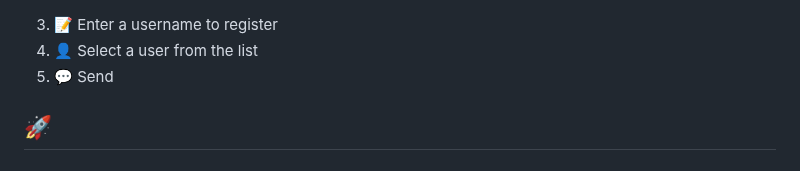
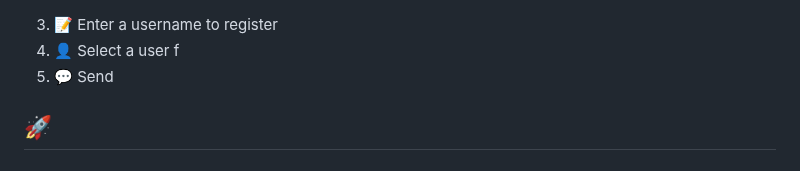
Before and after one commit to kelvinagyareyeboah/ChatChain, a Markdown page: README.md, the part around the change. GitHub-like rendering.

```diff
--- a/README.md
+++ b/README.md
@@ -2,7 +2,7 @@
 
 
 3. 📝 Enter a username to register
-4. 👤 Select a user from the list
+4. 👤 Select a user f
 5. 💬 Send
 
 ## 🚀
```
